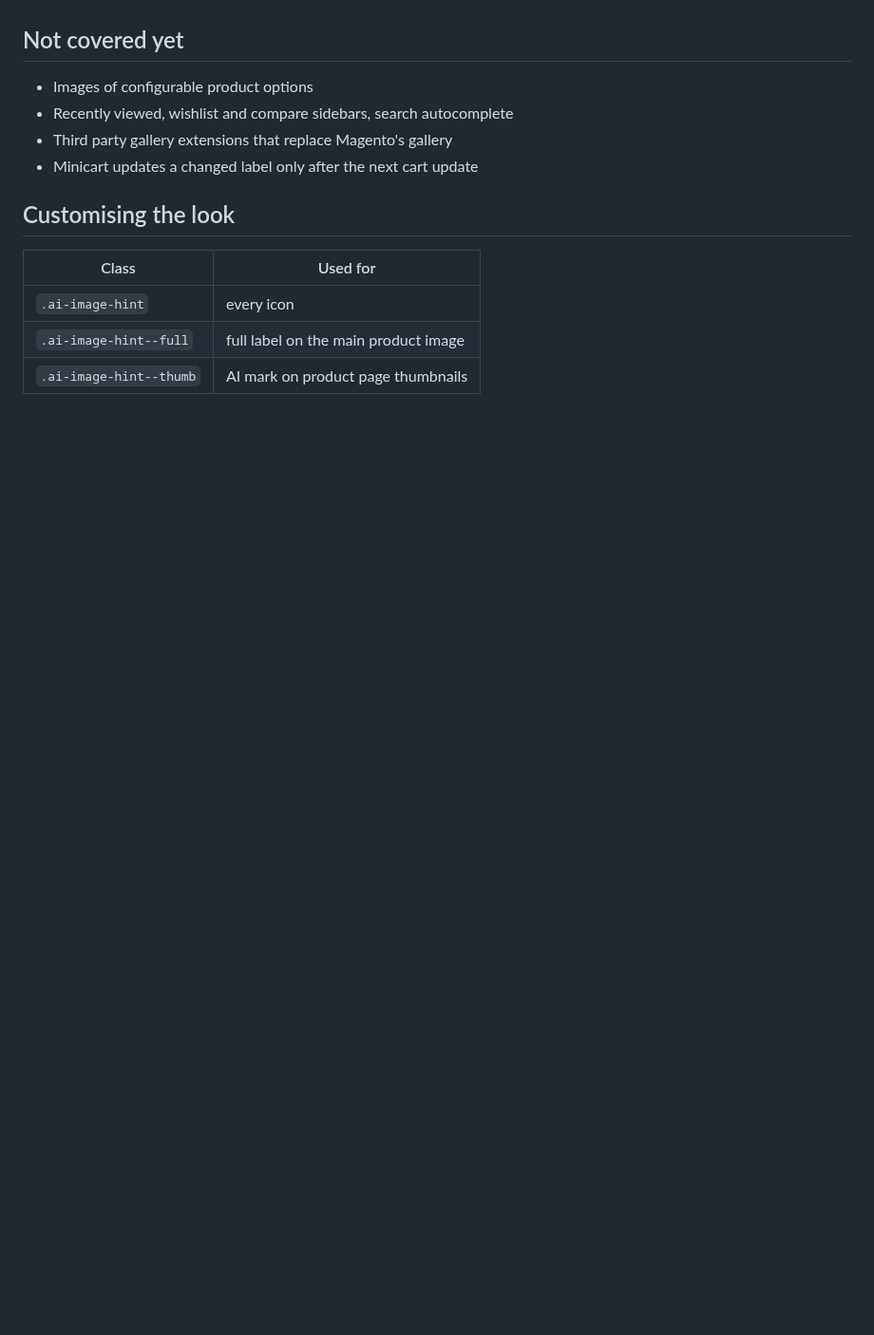
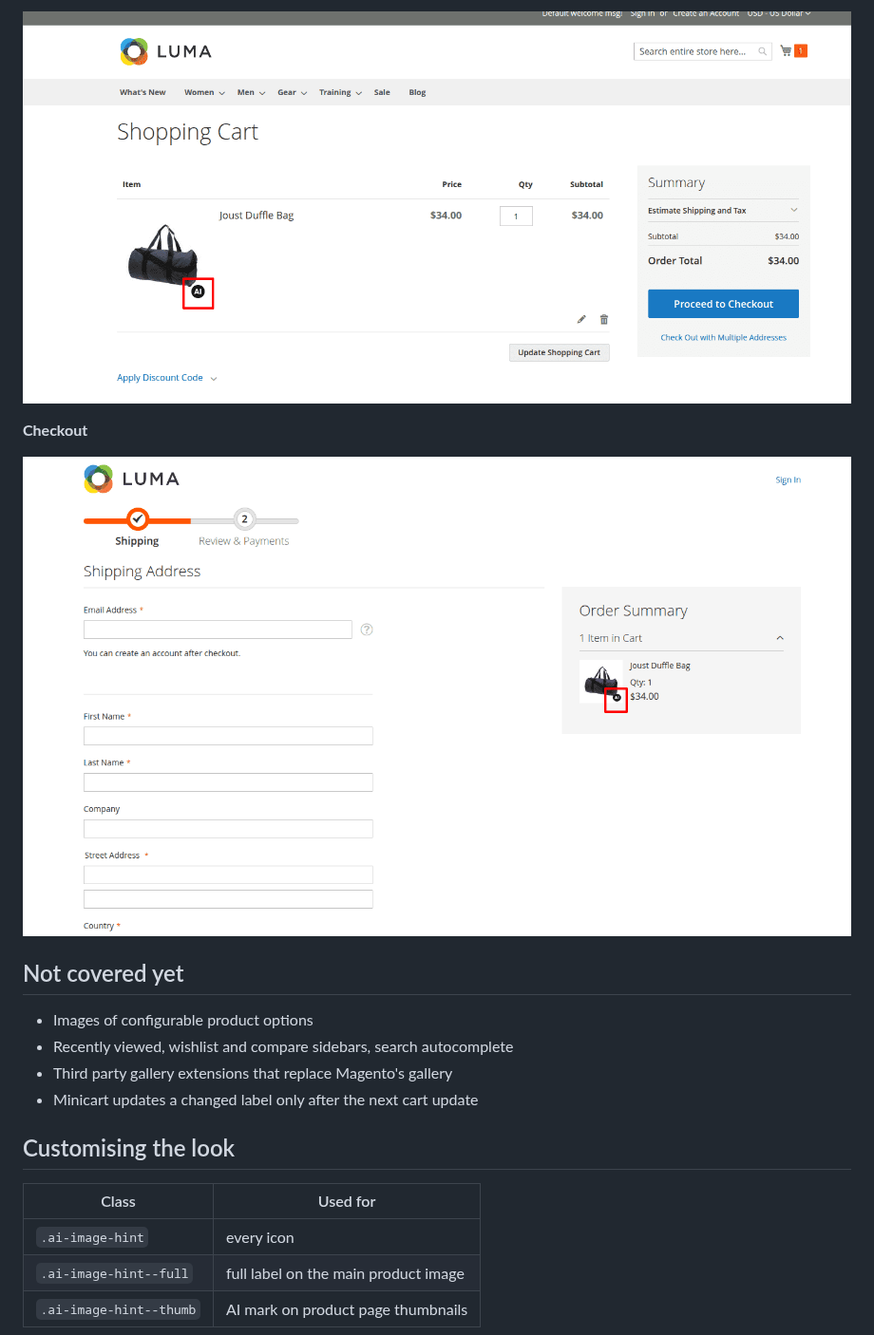
Before and after one commit to customgento/module-ai-image-hint-m2, a Markdown page: README.md, the part around one of its changes. Shown at 95% size. Drawn GitHub-style; pictures changed too: docs/images/cart.png (added), docs/images/checkout.png (added); blank space fills up the shorter version.

Commit message:
Add screenshots to README, DEV-2156 (#3)
* Add screenshots to README

* Compress README screenshots

```diff
--- a/README.md
+++ b/README.md
@@ -58,3 +74,9 @@ The icon sits bottom right, away from Sale / New labels.
+![AI mark on the product image in the shopping cart](docs/images/cart.png)
+
+**Checkout**
+
+![AI mark on the product thumbnail in the checkout order summary](docs/images/checkout.png)
+
 ## Not covered yet
 
 - Images of configurable product options
```
Also changed, not shown: other parts of README.md (+16 -0 lines), docs/images/admin-area.png (added), docs/images/minicart.png (added), docs/images/product-listing.png (added), docs/images/product-page.png (added).
